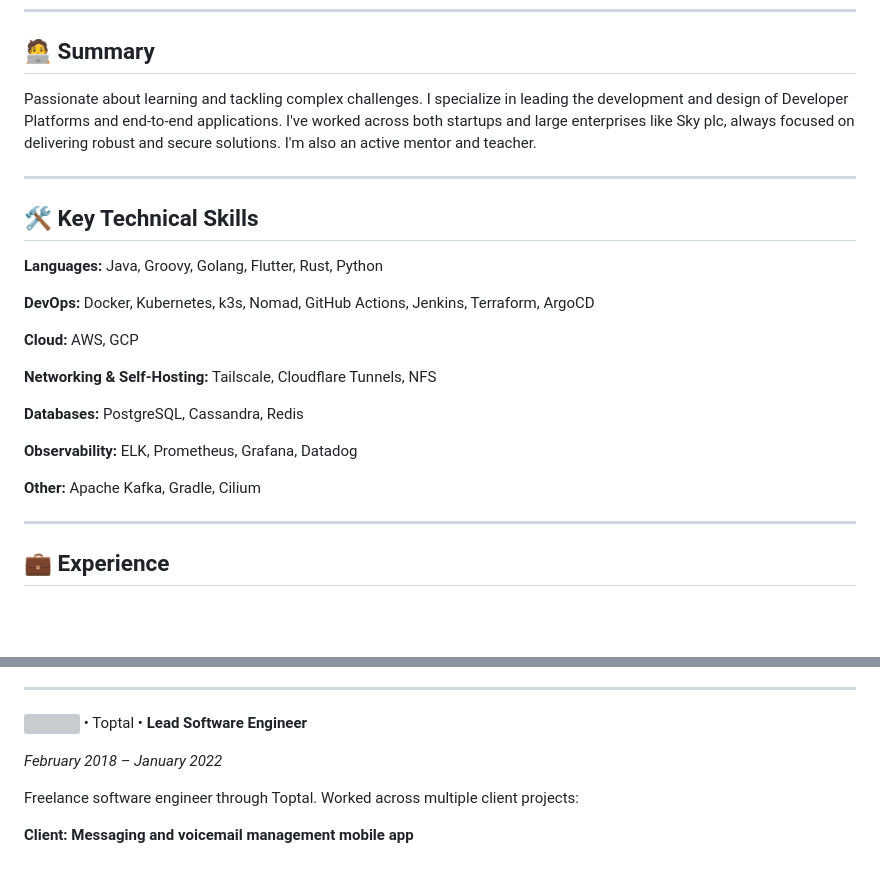
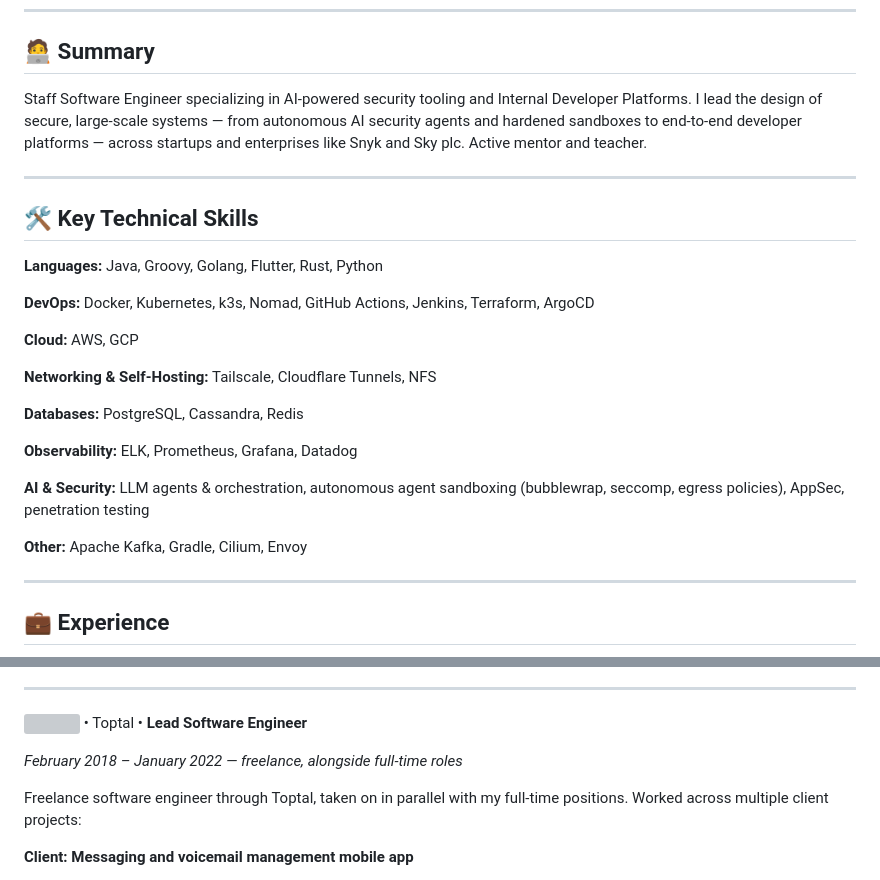
Before and after one commit to tmcalves/me, a Markdown page: cv.md, 2 parts joined by grey strips. Rendered like a GitHub page; blank space fills up the shorter version; grey boxes are pictures that could not be loaded.

Commit message:
tweaks to cv

```diff
--- a/cv.md
+++ b/cv.md
@@ -6,7 +6,7 @@
 
 ## 🧑‍💻 Summary
 
-Passionate about learning and tackling complex challenges. I specialize in leading the development and design of Developer Platforms and end-to-end applications. I've worked across both startups and large enterprises like Sky plc, always focused on delivering robust and secure solutions. I'm also an active mentor and teacher.
+Staff Software Engineer specializing in AI-powered security tooling and Internal Developer Platforms. I lead the design of secure, large-scale systems — from autonomous AI security agents and hardened sandboxes to end-to-end developer platforms — across startups and enterprises like Snyk and Sky plc. Active mentor and teacher.
 
 ---
 
@@ -24,7 +24,9 @@ Passionate about learning and tackling complex challenges. I specialize in leadi
 
 **Observability:** ELK, Prometheus, Grafana, Datadog
 
-**Other:** Apache Kafka, Gradle, Cilium
+**AI & Security:** LLM agents & orchestration, autonomous agent sandboxing (bubblewrap, seccomp, egress policies), AppSec, penetration testing
+
+**Other:** Apache Kafka, Gradle, Cilium, Envoy
 
 ---
 
@@ -55,9 +57,9 @@ Passionate about learning and tackling complex challenges. I specialize in leadi
 
 <img src="images/toptal.svg" height="30" style="vertical-align: middle;"> • Toptal • **Lead Software Engineer**
 
-*February 2018 – January 2022*
+*February 2018 – January 2022 — freelance, alongside full-time roles*
 
-Freelance software engineer through Toptal. Worked across multiple client projects:
+Freelance software engineer through Toptal, taken on in parallel with my full-time positions. Worked across multiple client projects:
 
 **Client: Messaging and voicemail management mobile app**
 
```
